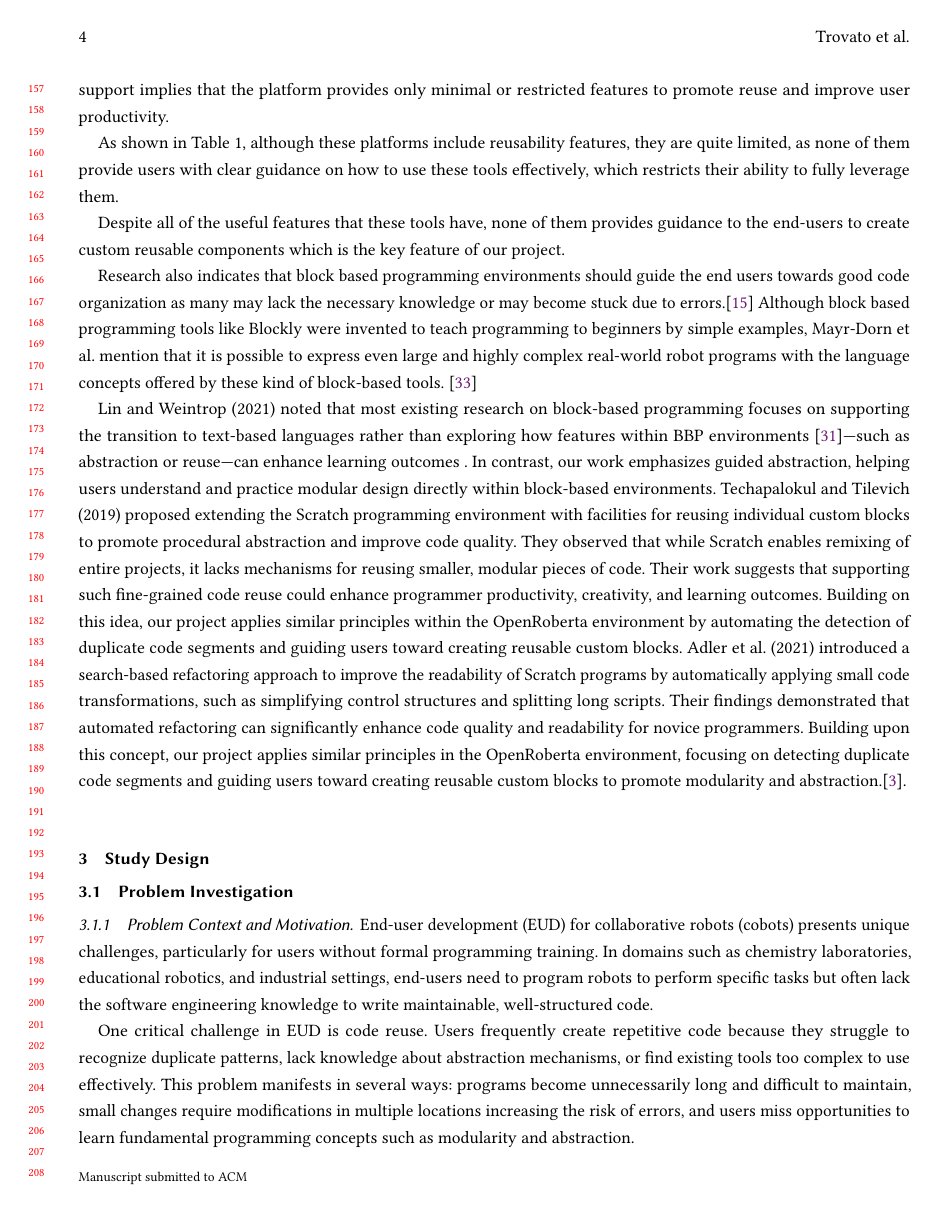
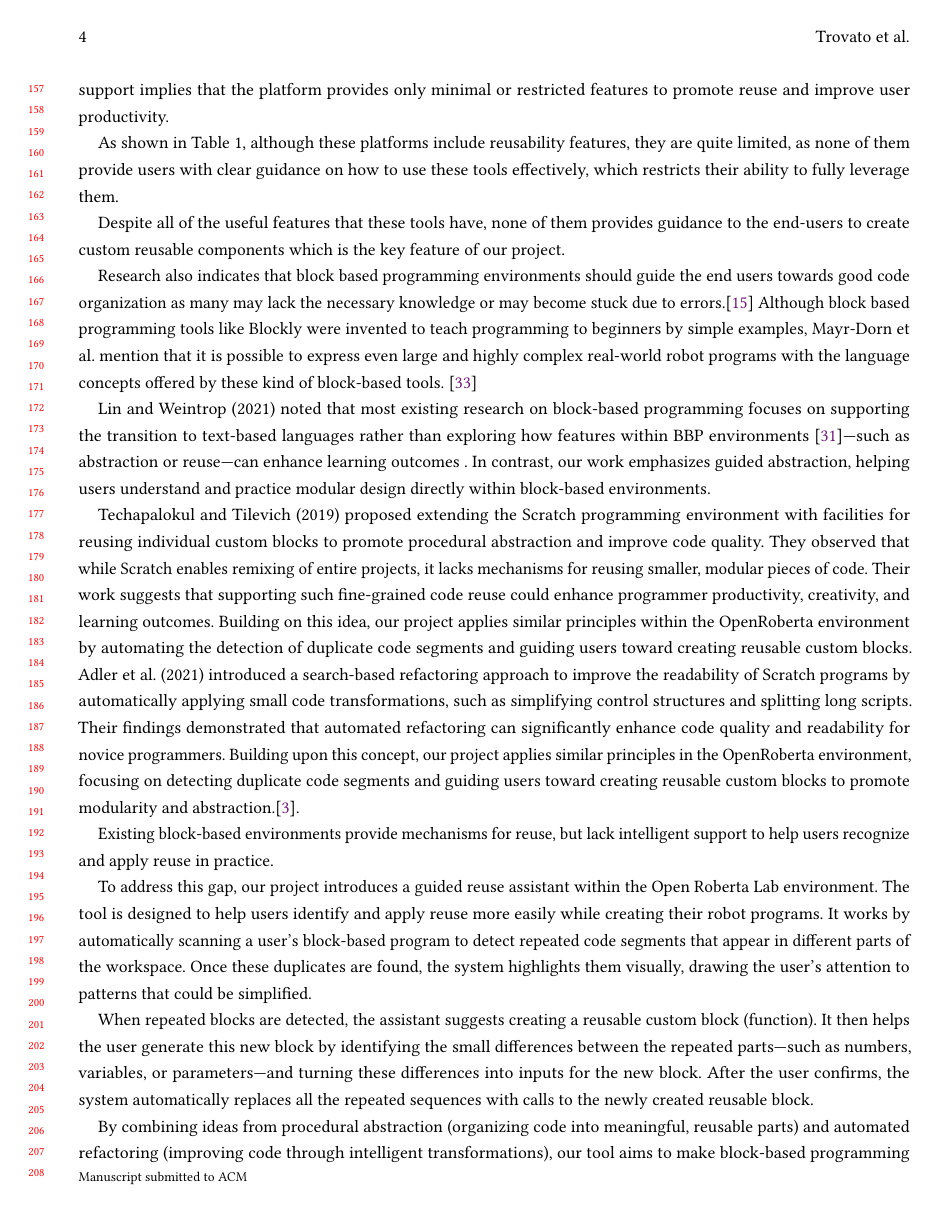
Before and after one commit to jim-daf/latex_EndUserDev_Report, a LaTeX paper (latex_enduser_template/sample-manuscript.tex): page 4 of 15. Compiled offline with pdfLaTeX.

Commit message:
Update sample-manuscript.tex

```diff
--- a/latex_enduser_template/sample-manuscript.tex
+++ b/latex_enduser_template/sample-manuscript.tex
@@ -392,7 +394,17 @@ enhance code quality and readability for novice programmers. Building upon this
 applies similar principles in the OpenRoberta environment, focusing on detecting duplicate code
 segments and guiding users toward creating reusable custom blocks to promote modularity and abstraction.\cite{Adler2021Improving}.
 
+Existing block-based environments provide mechanisms for reuse, but lack intelligent support to help users recognize and apply reuse in practice.
 
+To address this gap, our project introduces a guided reuse assistant within the Open Roberta Lab environment.
+The tool is designed to help users identify and apply reuse more easily while creating their robot programs. It works by automatically scanning a user’s block-based program to detect repeated code segments that appear in different parts of the workspace. Once these duplicates are found, the system highlights them visually, drawing the user’s attention to patterns that could be simplified.
+
+When repeated blocks are detected, the assistant suggests creating a reusable custom block (function). It then helps the user generate this new block by identifying the small differences between the repeated parts—such as numbers, variables, or parameters—and turning these differences into inputs for the new block. After the user confirms, the system automatically replaces all the repeated sequences with calls to the newly created reusable block.
+
+By combining ideas from procedural abstraction (organizing code into meaningful, reusable parts) and automated refactoring (improving code through intelligent transformations), our tool aims to make block-based programming more structured and efficient.
+It encourages users to build programs that are modular and easier to maintain, helps reduce unnecessary repetition, and supports learning by making the concept of reuse clear and hands-on.
+
+In summary, our work bridges the gap between existing theoretical approaches to software reuse and their real-world application in block-based programming environments. Through this guided and semi-automated approach, we aim to make reuse visible, understandable, and practical for end-users working in Open Roberta.
 
 \section{Study Design}
 
```
Also changed, not shown: latex_enduser_template/sample-manuscript.tex (26 more changed lines).
